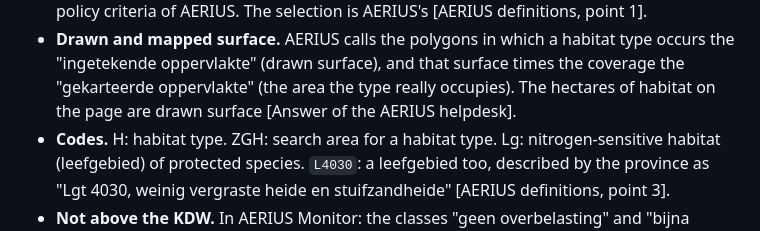
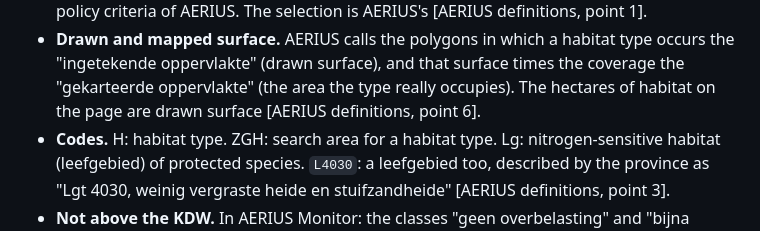
Before and after one commit to Elcebir71/nijkerk-transition-monitor, a Markdown page: docs/methodology.md, the part around the change. Rendered like a GitHub page.

Commit message:
Update reference in methodology documentation

```diff
--- a/docs/methodology.md
+++ b/docs/methodology.md
@@ -76,7 +76,7 @@ Everything else is shown as published.
   habitat type occurs the "ingetekende oppervlakte" (drawn surface), and
   that surface times the coverage the "gekarteerde oppervlakte" (the area
   the type really occupies). The hectares of habitat on the page are drawn
-  surface [Answer of the AERIUS helpdesk].
+  surface [AERIUS definitions, point 6].
 - **Codes.** H: habitat type. ZGH: search area for a habitat type. Lg:
   nitrogen-sensitive habitat (leefgebied) of protected species. `L4030`: a
   leefgebied too, described by the province as "Lgt 4030, weinig vergraste
```
